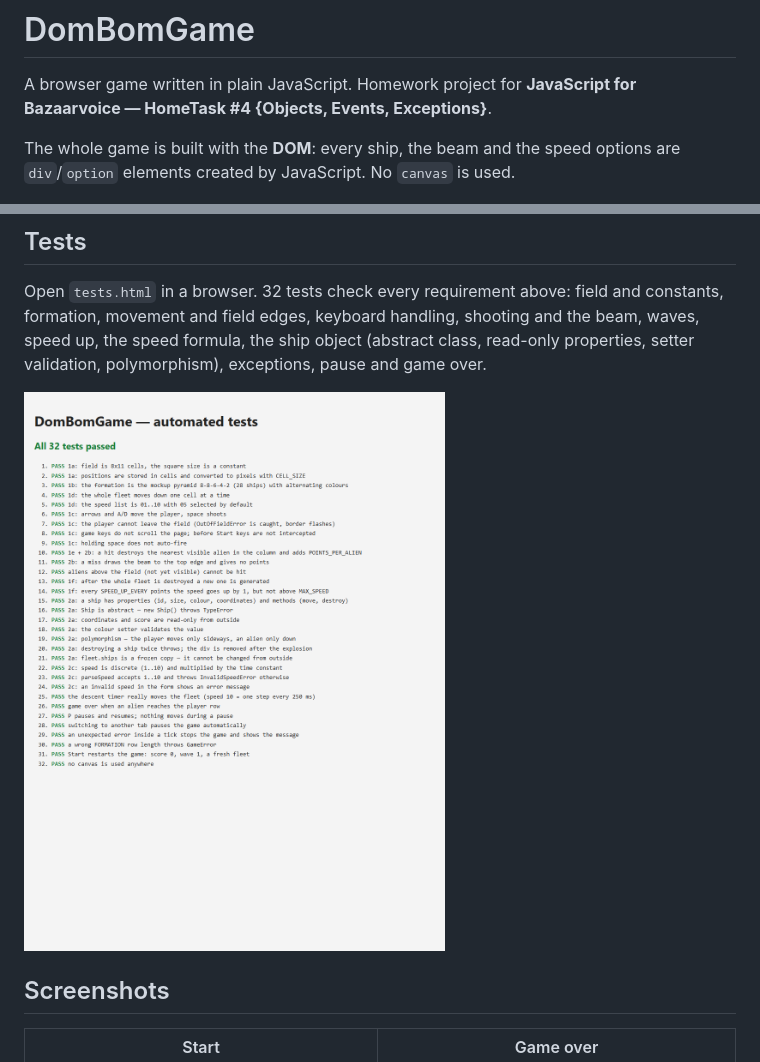
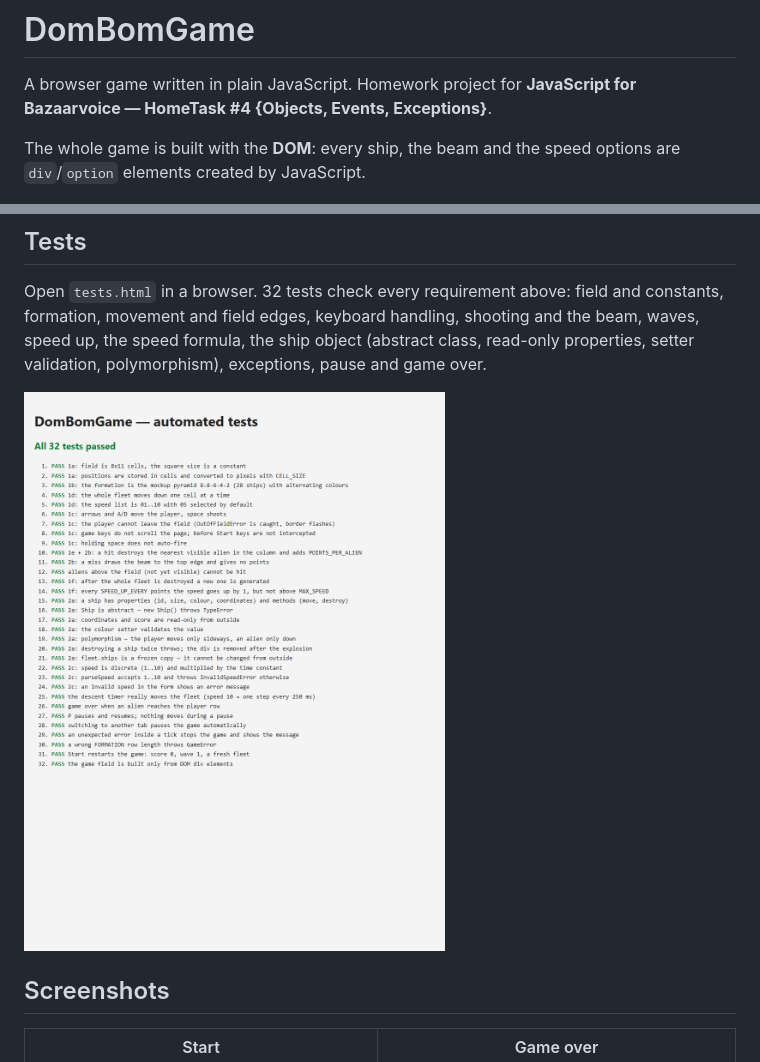
Before and after one commit to EMV59/EMV59.github.io, a Markdown page: dom-bom-game/README.md, 2 parts joined by grey strips. Rendered like a GitHub page; pictures changed too: dom-bom-game/screenshots/04-tests.png.

Commit message:
DomBomGame: update README wording and DOM test

```diff
--- a/dom-bom-game/README.md
+++ b/dom-bom-game/README.md
@@ -3,7 +3,7 @@
 A browser game written in plain JavaScript.
 Homework project for **JavaScript for Bazaarvoice — HomeTask #4 {Objects, Events, Exceptions}**.
 
-The whole game is built with the **DOM**: every ship, the beam and the speed options are `div`/`option` elements created by JavaScript. No `canvas` is used.
+The whole game is built with the **DOM**: every ship, the beam and the speed options are `div`/`option` elements created by JavaScript.
 
 ![Gameplay](screenshots/02-gameplay-shot.png)
 
```
Also changed, not shown: 2 other files.
